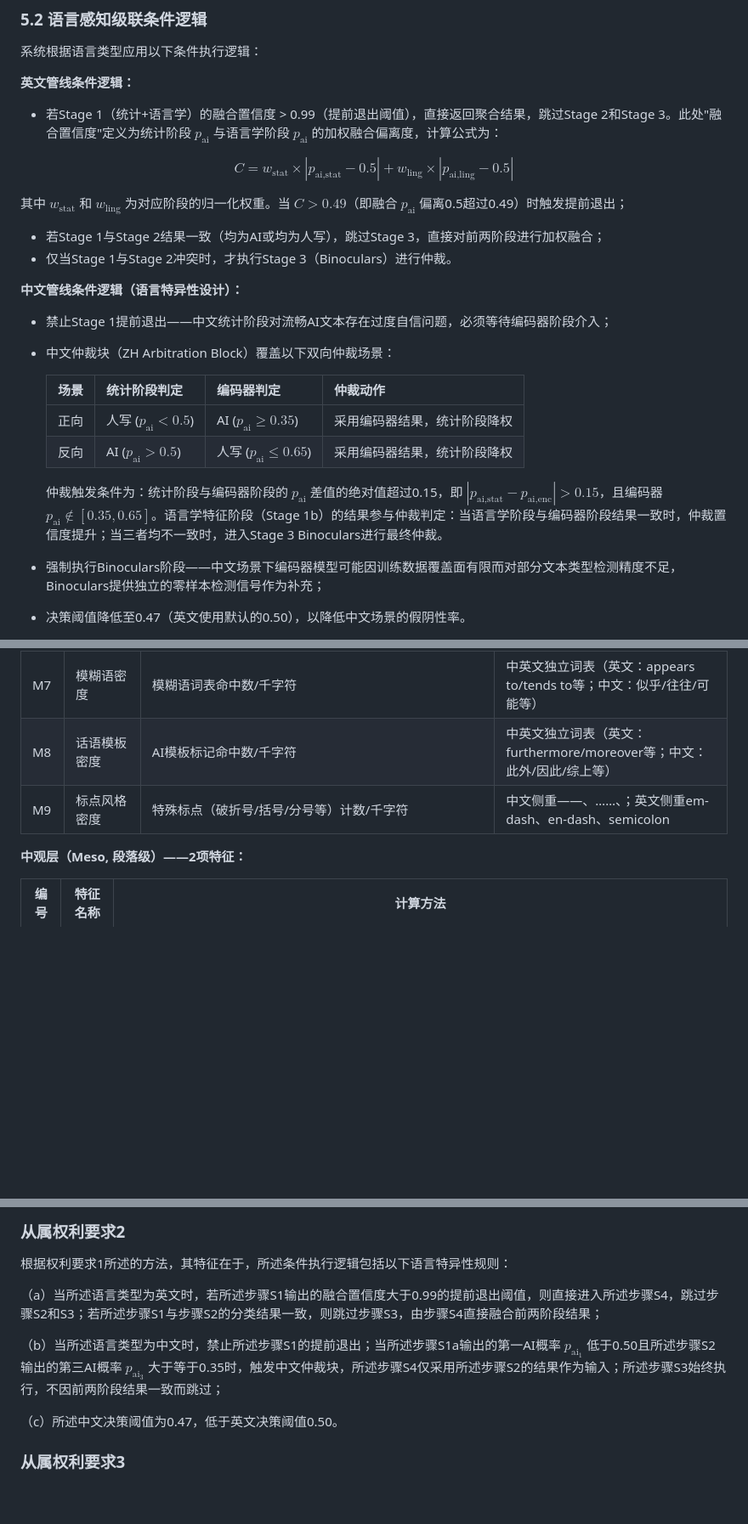
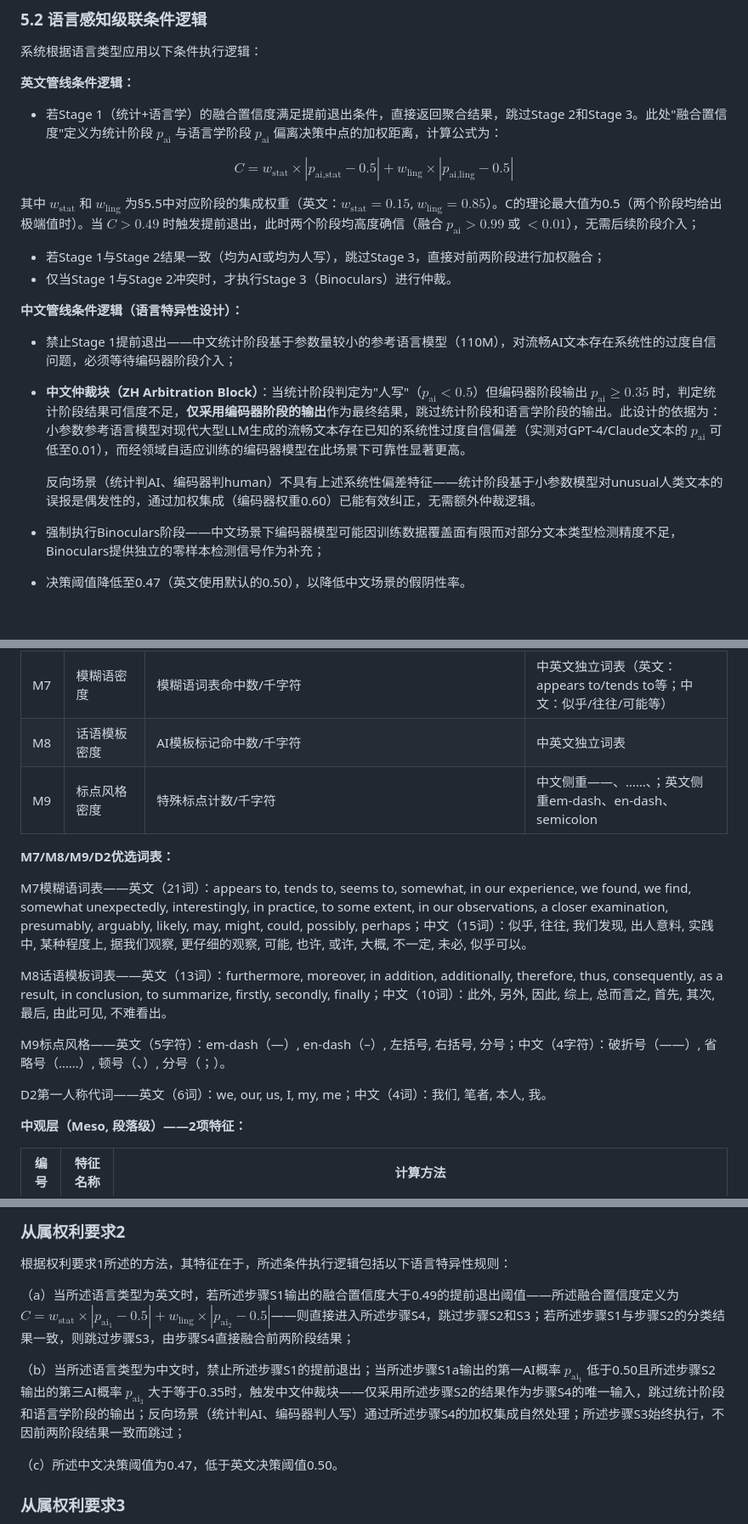
Before and after one commit to kylecui/AIGC_Detector, a Markdown page: docs/patent-application/专利技术交底书.md, 3 parts joined by grey strips. Shown at 85% size. GitHub-like rendering; blank space fills up the shorter version.

Commit message:
Fix patent disclosure: match code reality, add missing formulas, sync claims
Arbitration: removed fabricated bidirectional table and linguistic participation. Now accurately describes forward-only arbitration (stat=human+enc>=0.35 → encoder only) with reverse handled by weighted ensemble. Confidence: unified 0.99/0.49 contradiction to C>0.49 with explicit weight values. Binoculars: added sigmoid mapping formula p_ai=1/(1+exp(5(r-1))) with threshold s0=0.854. Word lists: added complete M7(36 words), M8(23 words), M9(9 chars), D2(10 words) lexicons. Claims: added preprocessing step S-1 to claim 1, fixed claim 2(a) threshold 0.99→0.49 with formula, fixed claim 2(b) to forward-only with reverse-via-ensemble note, quantified claim 5 step E to <=2% accuracy drop.

Co-authored-by: Sisyphus <clio-agent@sisyphuslabs.ai>

```diff
--- a/docs/patent-application/专利技术交底书.md
+++ b/docs/patent-application/专利技术交底书.md
@@ -98,24 +98,19 @@
 系统根据语言类型应用以下条件执行逻辑：
 
 **英文管线条件逻辑：**
-- 若Stage 1（统计+语言学）的融合置信度 > 0.99（提前退出阈值），直接返回聚合结果，跳过Stage 2和Stage 3。此处"融合置信度"定义为统计阶段 $p_{\text{ai}}$ 与语言学阶段 $p_{\text{ai}}$ 的加权融合偏离度，计算公式为：
+- 若Stage 1（统计+语言学）的融合置信度满足提前退出条件，直接返回聚合结果，跳过Stage 2和Stage 3。此处"融合置信度"定义为统计阶段 $p_{\text{ai}}$ 与语言学阶段 $p_{\text{ai}}$ 偏离决策中点的加权距离，计算公式为：
 
 $$C = w_{\text{stat}} \times |p_{\text{ai,stat}} - 0.5| + w_{\text{ling}} \times |p_{\text{ai,ling}} - 0.5|$$
 
-其中 $w_{\text{stat}}$ 和 $w_{\text{ling}}$ 为对应阶段的归一化权重。当 $C > 0.49$（即融合 $p_{\text{ai}}$ 偏离0.5超过0.49）时触发提前退出；
+其中 $w_{\text{stat}}$ 和 $w_{\text{ling}}$ 为§5.5中对应阶段的集成权重（英文：$w_{\text{stat}}=0.15$, $w_{\text{ling}}=0.85$）。C的理论最大值为0.5（两个阶段均给出极端值时）。当 $C > 0.49$ 时触发提前退出，此时两个阶段均高度确信（融合 $p_{\text{ai}} > 0.99$ 或 $< 0.01$），无需后续阶段介入；
 - 若Stage 1与Stage 2结果一致（均为AI或均为人写），跳过Stage 3，直接对前两阶段进行加权融合；
 - 仅当Stage 1与Stage 2冲突时，才执行Stage 3（Binoculars）进行仲裁。
 
 **中文管线条件逻辑（语言特异性设计）：**
-- 禁止Stage 1提前退出——中文统计阶段对流畅AI文本存在过度自信问题，必须等待编码器阶段介入；
-- 中文仲裁块（ZH Arbitration Block）覆盖以下双向仲裁场景：
+- 禁止Stage 1提前退出——中文统计阶段基于参数量较小的参考语言模型（110M），对流畅AI文本存在系统性的过度自信问题，必须等待编码器阶段介入；
+- **中文仲裁块（ZH Arbitration Block）**：当统计阶段判定为"人写"（$p_{\text{ai}} < 0.5$）但编码器阶段输出 $p_{\text{ai}} \geq 0.35$ 时，判定统计阶段结果可信度不足，**仅采用编码器阶段的输出**作为最终结果，跳过统计阶段和语言学阶段的输出。此设计的依据为：小参数参考语言模型对现代大型LLM生成的流畅文本存在已知的系统性过度自信偏差（实测对GPT-4/Claude文本的 $p_{\text{ai}}$ 可低至0.01），而经领域自适应训练的编码器模型在此场景下可靠性显著更高。
 
-  | 场景 | 统计阶段判定 | 编码器判定 | 仲裁动作 |
-  |------|------------|-----------|---------|
-  | 正向 | 人写 ($p_{\text{ai}} < 0.5$) | AI ($p_{\text{ai}} \geq 0.35$) | 采用编码器结果，统计阶段降权 |
-  | 反向 | AI ($p_{\text{ai}} > 0.5$) | 人写 ($p_{\text{ai}} \leq 0.65$) | 采用编码器结果，统计阶段降权 |
-
-  仲裁触发条件为：统计阶段与编码器阶段的 $p_{\text{ai}}$ 差值的绝对值超过0.15，即 $|p_{\text{ai,stat}} - p_{\text{ai,enc}}| > 0.15$，且编码器 $p_{\text{ai}} \notin [0.35, 0.65]$。语言学特征阶段（Stage 1b）的结果参与仲裁判定：当语言学阶段与编码器阶段结果一致时，仲裁置信度提升；当三者均不一致时，进入Stage 3 Binoculars进行最终仲裁。
+  反向场景（统计判AI、编码器判human）不具有上述系统性偏差特征——统计阶段基于小参数模型对unusual人类文本的误报是偶发性的，通过加权集成（编码器权重0.60）已能有效纠正，无需额外仲裁逻辑。
 
 - 强制执行Binoculars阶段——中文场景下编码器模型可能因训练数据覆盖面有限而对部分文本类型检测精度不足，Binoculars提供独立的零样本检测信号作为补充；
 - 决策阈值降低至0.47（英文使用默认的0.50），以降低中文场景的假阴性率。
@@ -151,8 +146,18 @@ $$C = w_{\text{stat}} \times |p_{\text{ai,stat}} - 0.5| + w_{\text{ling}} \times
 | M5 | Token对数概率偏度 | $g_1 = \frac{m_3}{m_2^{3/2}}$（三阶标准化矩，复用Stage 1a缓存） | 跨阶段复用统计特征 |
 | M6 | 高概率Token占比 | $\text{M6} = \frac{|\{i : \ell_i > -1.0\}|}{n}$（复用Stage 1a缓存） | 跨阶段复用统计特征 |
 | M7 | 模糊语密度 | 模糊语词表命中数/千字符 | 中英文独立词表（英文：appears to/tends to等；中文：似乎/往往/可能等） |
-| M8 | 话语模板密度 | AI模板标记命中数/千字符 | 中英文独立词表（英文：furthermore/moreover等；中文：此外/因此/综上等） |
-| M9 | 标点风格密度 | 特殊标点（破折号/括号/分号等）计数/千字符 | 中文侧重——、……、；英文侧重em-dash、en-dash、semicolon |
+| M8 | 话语模板密度 | AI模板标记命中数/千字符 | 中英文独立词表 |
+| M9 | 标点风格密度 | 特殊标点计数/千字符 | 中文侧重——、……、；英文侧重em-dash、en-dash、semicolon |
+
+**M7/M8/M9/D2优选词表：**
+
+M7模糊语词表——英文（21词）：appears to, tends to, seems to, somewhat, in our experience, we found, we find, somewhat unexpectedly, interestingly, in practice, to some extent, in our observations, a closer examination, presumably, arguably, likely, may, might, could, possibly, perhaps；中文（15词）：似乎, 往往, 我们发现, 出人意料, 实践中, 某种程度上, 据我们观察, 更仔细的观察, 可能, 也许, 或许, 大概, 不一定, 未必, 似乎可以。
+
+M8话语模板词表——英文（13词）：furthermore, moreover, in addition, additionally, therefore, thus, consequently, as a result, in conclusion, to summarize, firstly, secondly, finally；中文（10词）：此外, 另外, 因此, 综上, 总而言之, 首先, 其次, 最后, 由此可见, 不难看出。
+
+M9标点风格——英文（5字符）：em-dash（—）, en-dash（–）, 左括号, 右括号, 分号；中文（4字符）：破折号（——）, 省略号（……）, 顿号（、）, 分号（；）。
+
+D2第一人称代词——英文（6词）：we, our, us, I, my, me；中文（4词）：我们, 笔者, 本人, 我。
 
 **中观层（Meso, 段落级）——2项特征：**
 
@@ -384,9 +391,9 @@ Binoculars：英文使用 `tiiuae/falcon-7b` + `tiiuae/falcon-7b-instruct`（4-b
 
 根据权利要求1所述的方法，其特征在于，所述条件执行逻辑包括以下语言特异性规则：
 
-（a）当所述语言类型为英文时，若所述步骤S1输出的融合置信度大于0.99的提前退出阈值，则直接进入所述步骤S4，跳过步骤S2和S3；若所述步骤S1与步骤S2的分类结果一致，则跳过步骤S3，由步骤S4直接融合前两阶段结果；
+（a）当所述语言类型为英文时，若所述步骤S1输出的融合置信度大于0.49的提前退出阈值——所述融合置信度定义为 $C = w_{\text{stat}} \times |p_{\text{ai}_1} - 0.5| + w_{\text{ling}} \times |p_{\text{ai}_2} - 0.5|$——则直接进入所述步骤S4，跳过步骤S2和S3；若所述步骤S1与步骤S2的分类结果一致，则跳过步骤S3，由步骤S4直接融合前两阶段结果；
 
-（b）当所述语言类型为中文时，禁止所述步骤S1的提前退出；当所述步骤S1a输出的第一AI概率 $p_{\text{ai}_1}$ 低于0.50且所述步骤S2输出的第三AI概率 $p_{\text{ai}_3}$ 大于等于0.35时，触发中文仲裁块，所述步骤S4仅采用所述步骤S2的结果作为输入；所述步骤S3始终执行，不因前两阶段结果一致而跳过；
+（b）当所述语言类型为中文时，禁止所述步骤S1的提前退出；当所述步骤S1a输出的第一AI概率 $p_{\text{ai}_1}$ 低于0.50且所述步骤S2输出的第三AI概率 $p_{\text{ai}_3}$ 大于等于0.35时，触发中文仲裁块——仅采用所述步骤S2的结果作为步骤S4的唯一输入，跳过统计阶段和语言学阶段的输出；反向场景（统计判AI、编码器判人写）通过所述步骤S4的加权集成自然处理；所述步骤S3始终执行，不因前两阶段结果一致而跳过；
 
 （c）所述中文决策阈值为0.47，低于英文决策阈值0.50。
 
```
Also changed, not shown: other parts of docs/patent-application/专利技术交底书.md (+5 -3 lines).
